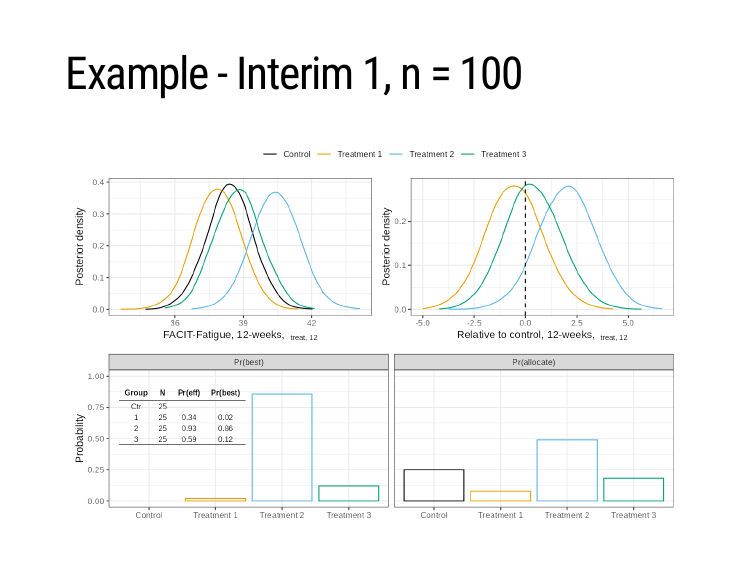
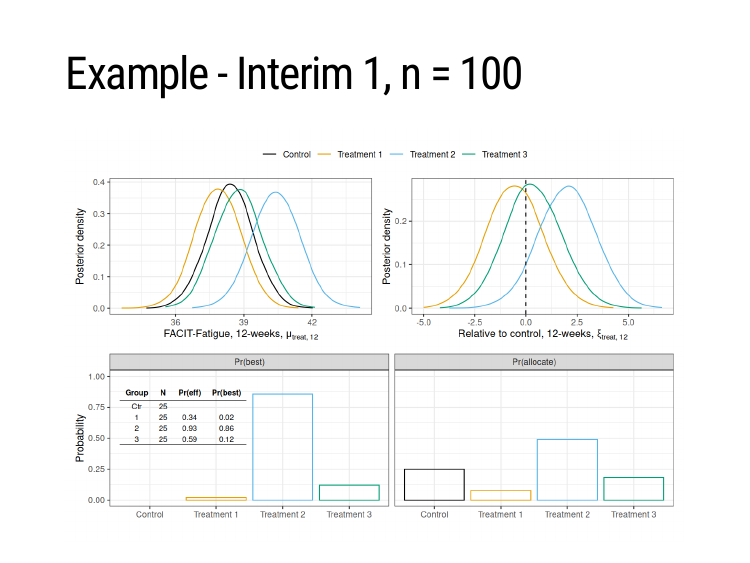
Before and after one commit to adaptivehealthintelligence/mfit-trial, an R Markdown document (tsc_stats_pres/tsc_stats_pres.Rmd): page 6 of 9. Rendered offline with R 4.5, knitr and Pandoc, with nearby package versions; the slides are laid out offline by our stand-in for remark.js, each with all of its steps uncovered, in fonts that may differ from those the slides ask for, and without slide numbers, shadows or browser add-ons; a font, style sheet, LaTeX package, included part or bibliography that could not be used is replaced or left out.

Commit message:
Fix png math rendering

```diff
--- a/tsc_stats_pres/tsc_stats_pres.Rmd
+++ b/tsc_stats_pres/tsc_stats_pres.Rmd
@@ -4,7 +4,7 @@ subtitle: "Statistical Aspects"
 date: "12 July 2021"
 output:
   xaringan::moon_reader:
-    css: [default, metropolis, metropolis-fonts, "styles.css"]
+    css: [default, metropolis, metropolis-fonts]
     self_contained: true
     lib_dir: libs
     nature:
```
Also changed, not shown: tsc_stats_pres/example_interim1.png, tsc_stats_pres/example_interim2.png, tsc_stats_pres/example_interim3.png, tsc_stats_pres/example_interim4.png.
